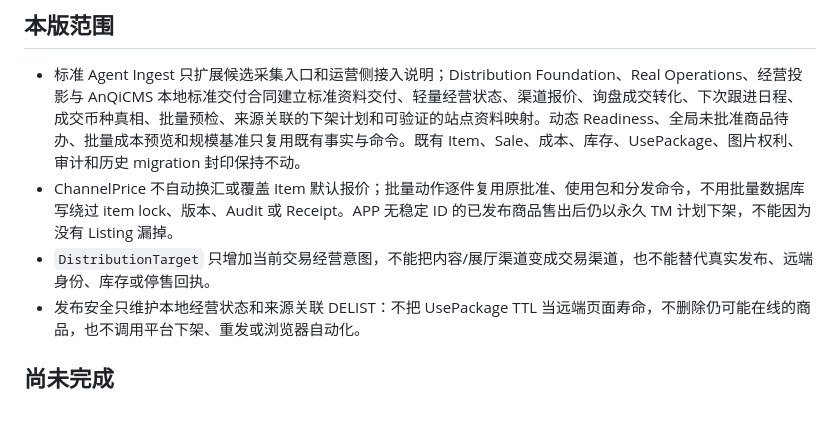
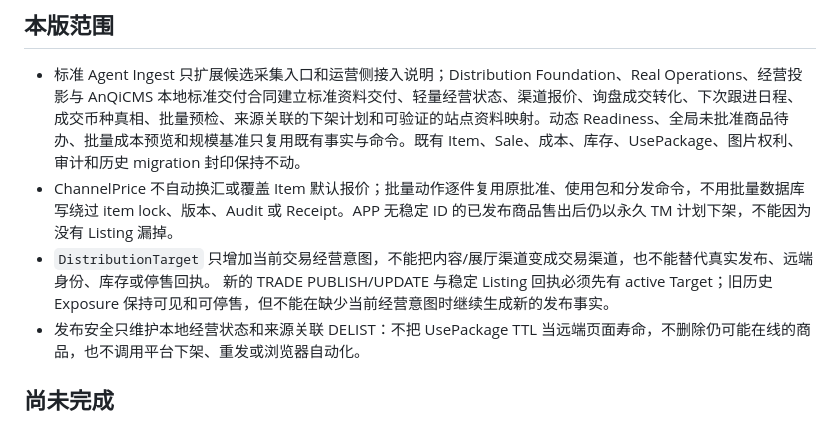
Before and after one commit to BA7IEE/tome-workbench, a Markdown page: docs/CURRENT-RELEASE.md, the part around the change. Drawn GitHub-style.

Commit message:
docs(release): record target authority closure

```diff
--- a/docs/CURRENT-RELEASE.md
+++ b/docs/CURRENT-RELEASE.md
@@ -90,7 +90,7 @@ rc.5 的已发布候选基线是 `main@cb1fe6ce0eb9a6a915a02107e10714c8fb5e0e06`
 
 - 标准 Agent Ingest 只扩展候选采集入口和运营侧接入说明；Distribution Foundation、Real Operations、经营投影与 AnQiCMS 本地标准交付合同建立标准资料交付、轻量经营状态、渠道报价、询盘成交转化、下次跟进日程、成交币种真相、批量预检、来源关联的下架计划和可验证的站点资料映射。动态 Readiness、全局未批准商品待办、批量成本预览和规模基准只复用既有事实与命令。既有 Item、Sale、成本、库存、UsePackage、图片权利、审计和历史 migration 封印保持不动。
 - ChannelPrice 不自动换汇或覆盖 Item 默认报价；批量动作逐件复用原批准、使用包和分发命令，不用批量数据库写绕过 item lock、版本、Audit 或 Receipt。APP 无稳定 ID 的已发布商品售出后仍以永久 TM 计划下架，不能因为没有 Listing 漏掉。
-- `DistributionTarget` 只增加当前交易经营意图，不能把内容/展厅渠道变成交易渠道，也不能替代真实发布、远端身份、库存或停售回执。
+- `DistributionTarget` 只增加当前交易经营意图，不能把内容/展厅渠道变成交易渠道，也不能替代真实发布、远端身份、库存或停售回执。 新的 TRADE PUBLISH/UPDATE 与稳定 Listing 回执必须先有 active Target；旧历史 Exposure 保持可见和可停售，但不能在缺少当前经营意图时继续生成新的发布事实。
 - 发布安全只维护本地经营状态和来源关联 DELIST：不把 UsePackage TTL 当远端页面寿命，不删除仍可能在线的商品，也不调用平台下架、重发或浏览器自动化。
 
 ## 尚未完成
```
